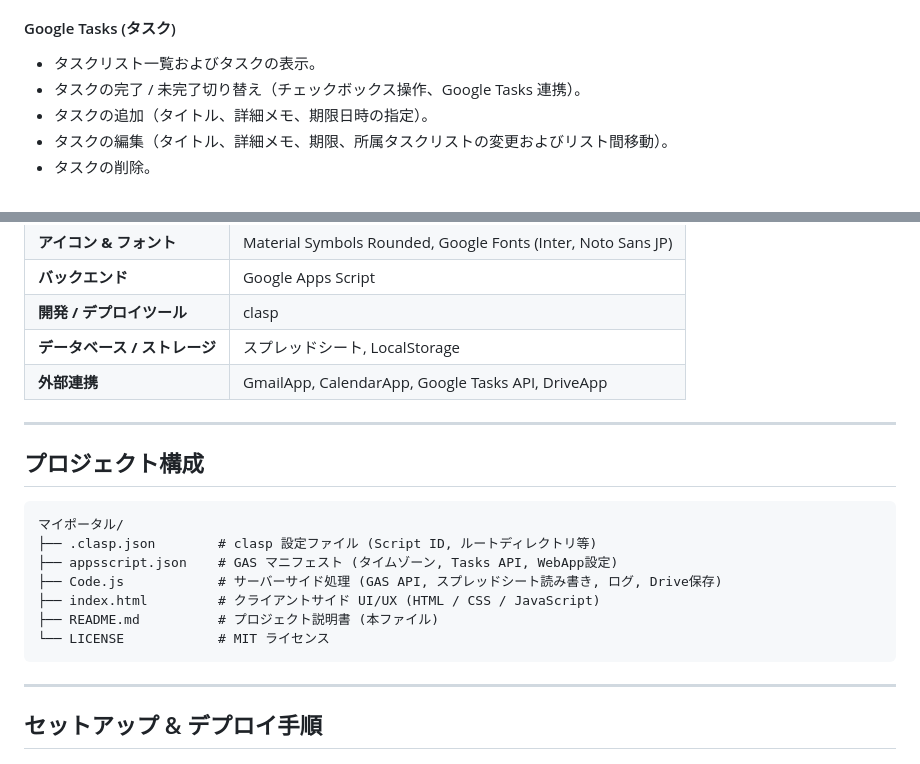
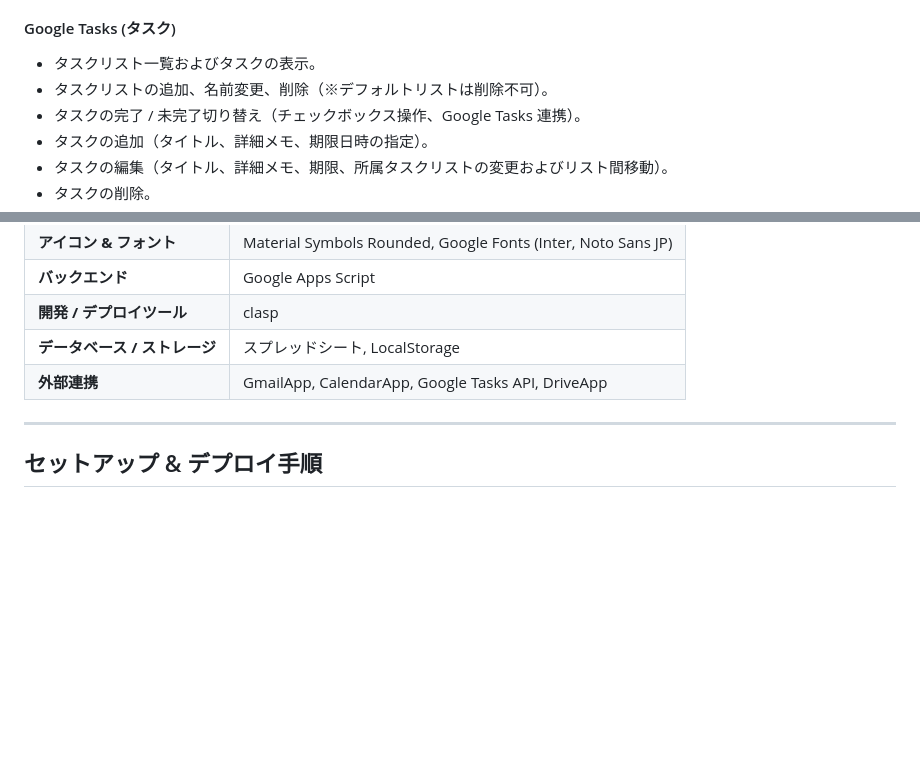
Before and after one commit to TeKun33/MyPortal, a Markdown page: README.md, 2 parts joined by grey strips. GitHub-like rendering; blank space fills up the shorter version.

Commit message:
1.1.4_b15 README.mdの内容更新

````diff
--- a/README.md
+++ b/README.md
@@ -83,6 +83,7 @@ Gmail、Google カレンダー、Google Tasks、QRコード生成ツール、お
 #### Google Tasks (タスク)
 
 - タスクリスト一覧およびタスクの表示。
+- タスクリストの追加、名前変更、削除（※デフォルトリストは削除不可）。
 - タスクの完了 / 未完了切り替え（チェックボックス操作、Google Tasks 連携）。
 - タスクの追加（タイトル、詳細メモ、期限日時の指定）。
 - タスクの編集（タイトル、詳細メモ、期限、所属タスクリストの変更およびリスト間移動）。
@@ -144,20 +131,6 @@ graph TD
 | **開発 / デプロイツール** | clasp |
 | **データベース / ストレージ** | スプレッドシート, LocalStorage |
 | **外部連携** | GmailApp, CalendarApp, Google Tasks API, DriveApp |
-
----
-
-## プロジェクト構成
-
-```text
-マイポータル/
-├── .clasp.json        # clasp 設定ファイル (Script ID, ルートディレクトリ等)
-├── appsscript.json    # GAS マニフェスト (タイムゾーン, Tasks API, WebApp設定)
-├── Code.js            # サーバーサイド処理 (GAS API, スプレッドシート読み書き, ログ, Drive保存)
-├── index.html         # クライアントサイド UI/UX (HTML / CSS / JavaScript)
-├── README.md          # プロジェクト説明書 (本ファイル)
-└── LICENSE            # MIT ライセンス
-```
 
 ---
 
````
Also changed, not shown: other parts of README.md (+0 -14 lines).
